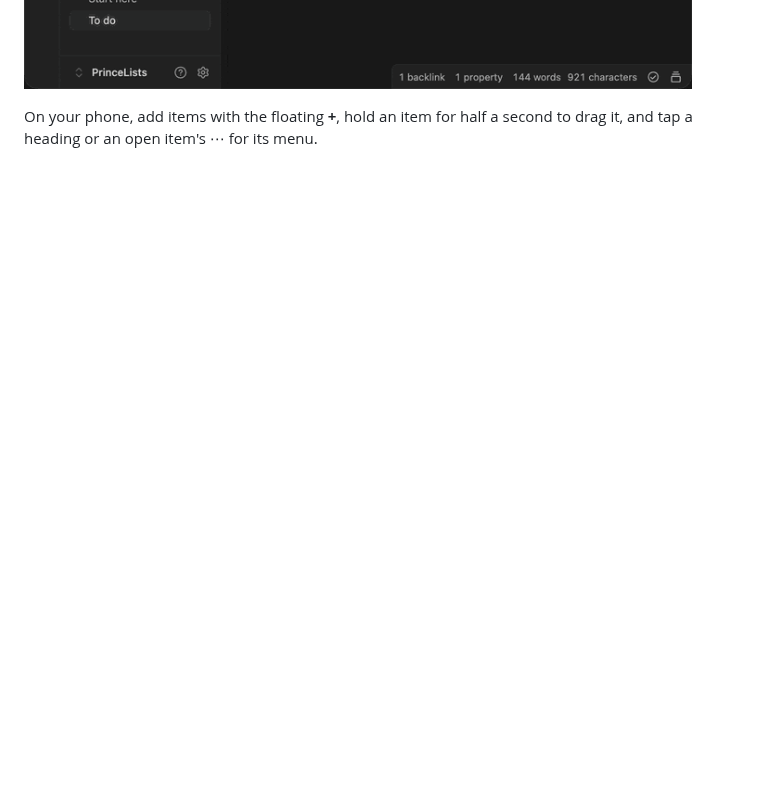
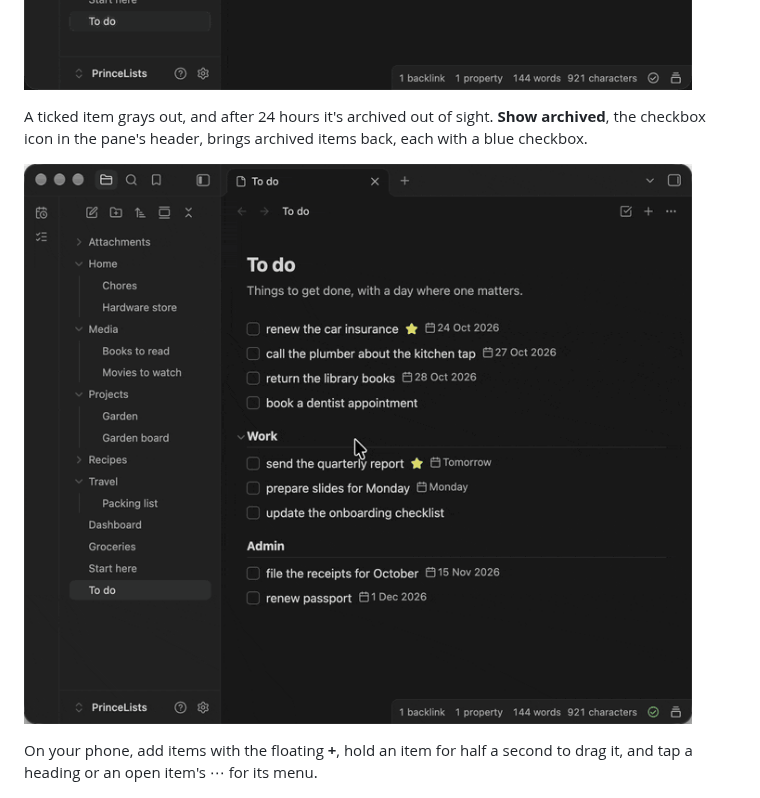
Before and after one commit to princelundgren/PrinceListsObsidianPlugin, a Markdown page: README.md, the part around the change. Rendered like a GitHub page; pictures changed too: docs/images/archive.gif (added); blank space fills up the shorter version.

Commit message:
Show ticking and Show archived in a README demo

```diff
--- a/README.md
+++ b/README.md
@@ -23,6 +23,11 @@ phone. Underneath, it stays plain Markdown that any editor can read.
 Today, Tomorrow, Next 7 days and Later. Tick them there, or open one in its list.
 
 ![The Schedule opens from the ribbon and scrolls through dated items from several lists, under Today, Tomorrow, Next 7 days and Later](https://raw.githubusercontent.com/princelundgren/PrinceListsObsidianPlugin/main/docs/images/schedule.gif)
+
+A ticked item grays out, and after 24 hours it's archived out of sight. **Show archived**, the
+checkbox icon in the pane's header, brings archived items back, each with a blue checkbox.
+
+![In a todo list, an item is ticked and grays out, then Show archived in the pane's header brings back three items ticked days ago, with blue checkboxes, and hides them again](https://raw.githubusercontent.com/princelundgren/PrinceListsObsidianPlugin/main/docs/images/archive.gif)
 
 On your phone, add items with the floating **+**, hold an item for half a second to drag it, and
 tap a heading or an open item's ⋯ for its menu.
```
